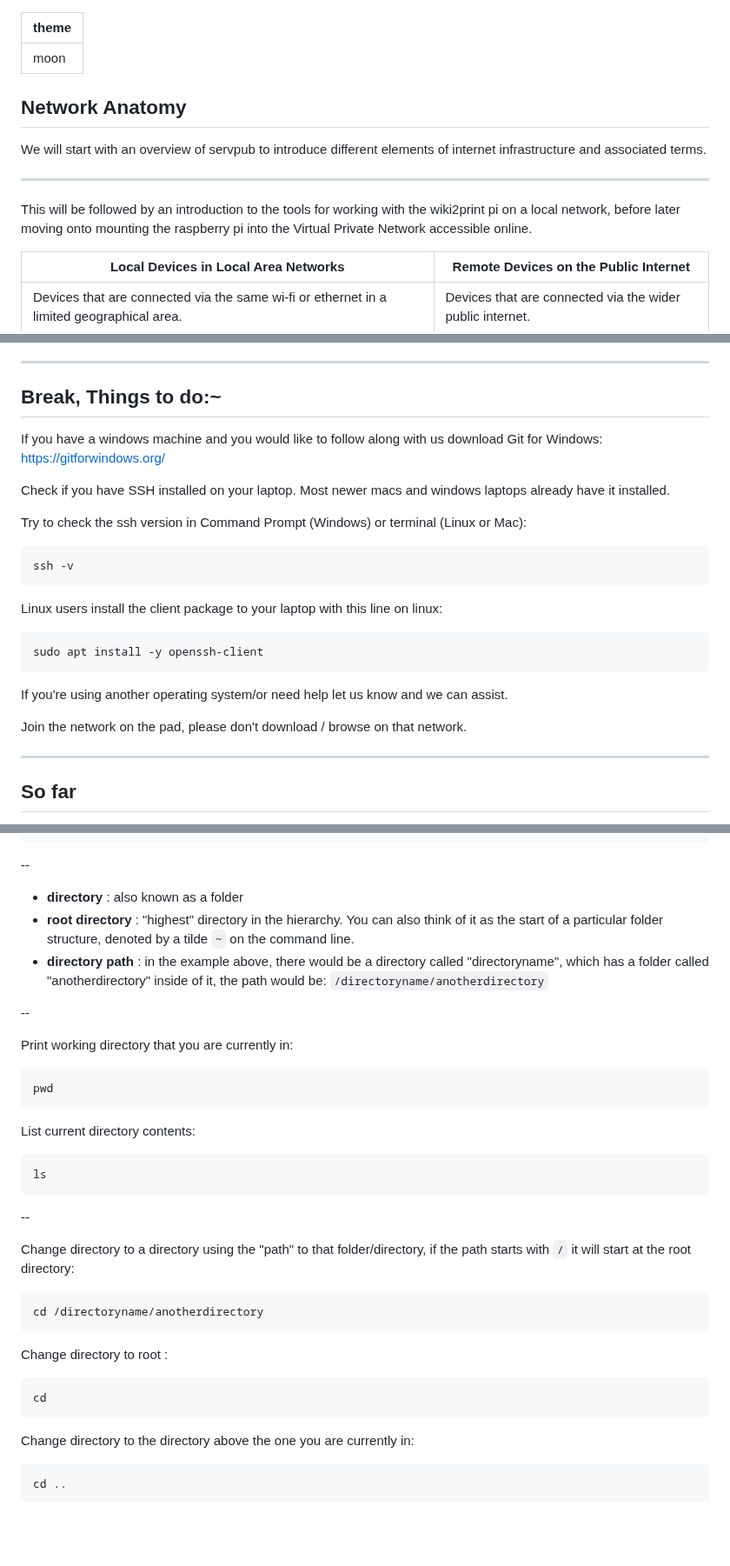
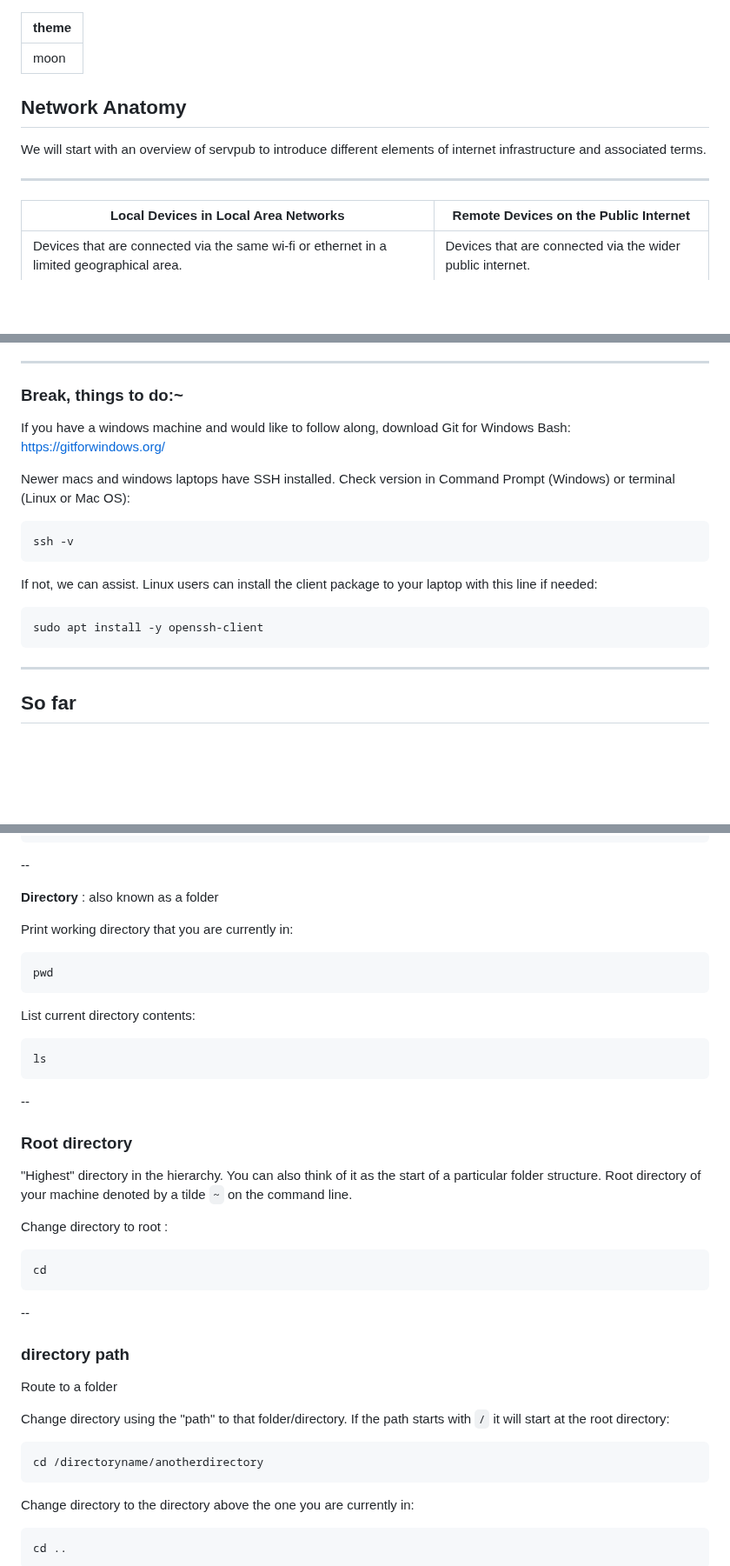
Before and after one commit to In-grid-collective/servPubWiki, a Markdown page: Workshop/02-Network Anatomy + Local Setup on Pi.md, 3 parts joined by grey strips. Shown at 87% size. GitHub-like rendering; blank space fills up the shorter version.

````diff
--- a/Workshop/02-Network Anatomy + Local Setup on Pi.md
+++ b/Workshop/02-Network Anatomy + Local Setup on Pi.md
@@ -6,6 +6,17 @@ theme: moon
 </header>
 
 <style>
+
+	code.nginx{
+		font-size: 0.4em!important;
+		line-height: 1.5em!important;
+	}
+	table{
+		font-size: 0.5em!important;
+		margin: 40px 0!important;
+		color:white!important;
+	}
+
 
 	.tiny-font{
 		font-size: 0.5em;
@@ -21,6 +32,7 @@ theme: moon
 	ul,
 	p{
 		font-size: 0.8em!important;
+		color:white!important;
 	}
 	h1,h2,h3{
         font-family : "GeneraleStationRegular"!important;
@@ -30,8 +42,8 @@ theme: moon
 	     padding: 0.5em 1em!important;
 	}
 
-.bg{
-background: rgb(79,9,121); background: linear-gradient(180deg, rgba(79,9,121,1) 4%, rgba(52,1,45,1) 100%);
+.slide-background{
+background: rgb(79,9,121); background: linear-gradient(180deg, rgba(79,9,121,1) 4%, rgba(52,1,45,1) 100%)!important;
 
 }
 
@@ -44,10 +56,9 @@ background: rgb(79,9,121); background: linear-gradient(180deg, rgba(79,9,121,1)
 
 We will start with an overview of servpub to introduce different elements of internet infrastructure and associated terms.
 
+
 ---
 
-
-This will be followed by an introduction to the tools for working with the wiki2print pi on a local network, before later moving onto mounting the raspberry pi into the Virtual Private Network accessible online.
 
 | __Local__ Devices in __Local__ Area Networks |  Remote Devices on the Public Internet  |
 | ----------- | ----------- |
@@ -131,27 +142,23 @@ SSH or Secure Shell is a network communication protocol that enables two comput
 - To be on the same local network
 
 ---
-## Break, **Things to do:~**
+### Break, things to do:~
 
-If you have a windows machine and you would like to follow along with us download Git for Windows: https://gitforwindows.org/
+If you have a windows machine and would like to follow along, download Git for Windows Bash: https://gitforwindows.org/
 
-Check if you have SSH installed on your laptop. Most newer macs and windows laptops already have it installed.
-
-Try to check the ssh version in Command Prompt (Windows) or terminal (Linux or Mac):
+Newer macs and windows laptops have SSH installed. Check version in Command Prompt (Windows) or terminal (Linux or Mac OS):
 
 ``` shell
 ssh -v
 ```
 
 
-Linux users install the client package to your laptop with this line on linux:
+If not, we can assist. Linux users can install the client package to your laptop with this line if needed:
 
 ``` shell
 sudo apt install -y openssh-client
 ```
-If you're using another operating system/or need help let us know and we can assist.
 
-Join the network on the pad, please don't download / browse on that network.
 
 ---
 
@@ -207,13 +214,7 @@ root/
 
 --
 
-- __directory__ : also known as a folder
-- __root directory__ :  "highest" directory in the hierarchy. You can also think of it as the start of a particular folder structure,  denoted by a tilde `~` on the command line.
-- __directory path__ :  in the example above, there would be a directory called "directoryname", which has a folder called "anotherdirectory" inside of it, the path would be: `/directoryname/anotherdirectory`
-
---
-
-
+__Directory__ : also known as a folder
 
 Print working directory that you are currently in:
 
@@ -229,17 +230,25 @@ ls
 ```
 
 --
-
-Change directory to a directory using the "path" to that folder/directory, if the path starts with `/`  it will start at the root directory:
-
-```shell
-cd /directoryname/anotherdirectory
-```
+### __Root directory__
+"Highest" directory in the hierarchy. You can also think of it as the start of a particular folder structure. Root directory of your machine denoted by a tilde `~` on the command line.
 
 Change directory to root :
 
 ```shell
 cd
+```
+
+
+--
+
+### __directory path__
+Route to a folder
+
+Change directory using the "path" to that folder/directory. If the path starts with `/`  it will start at the root directory:
+
+```shell
+cd /directoryname/anotherdirectory
 ```
 
 Change directory to the directory above the one you are currently in:
````
Also changed, not shown: other parts of Workshop/02-Network Anatomy + Local Setup on Pi.md (+8 -8 lines).
